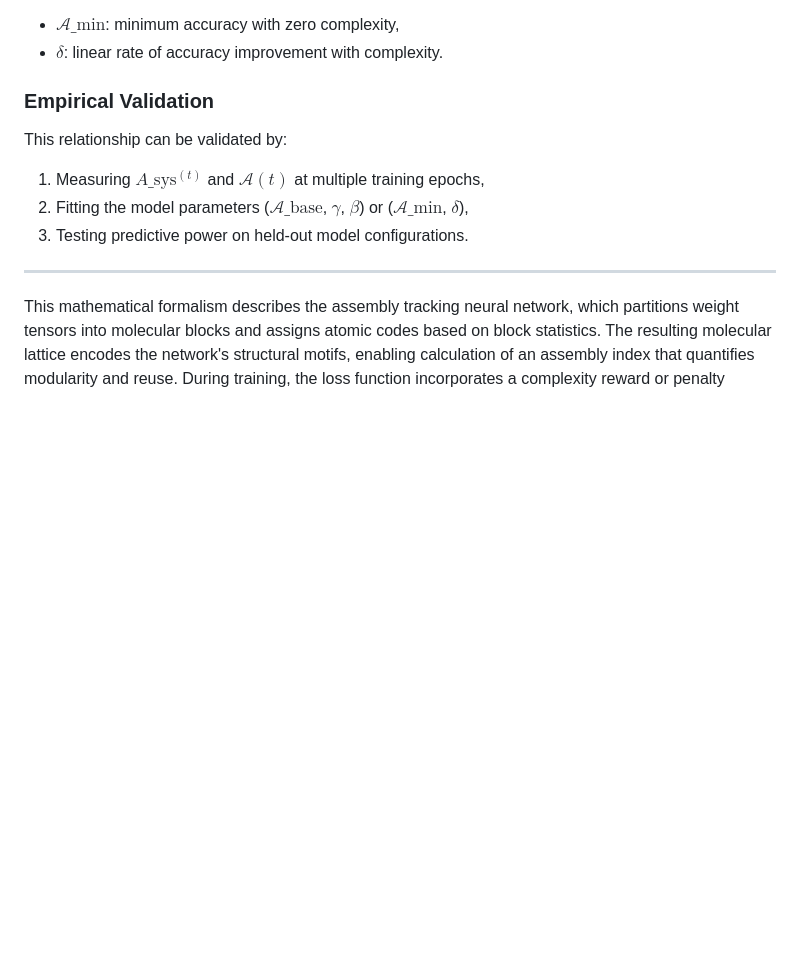
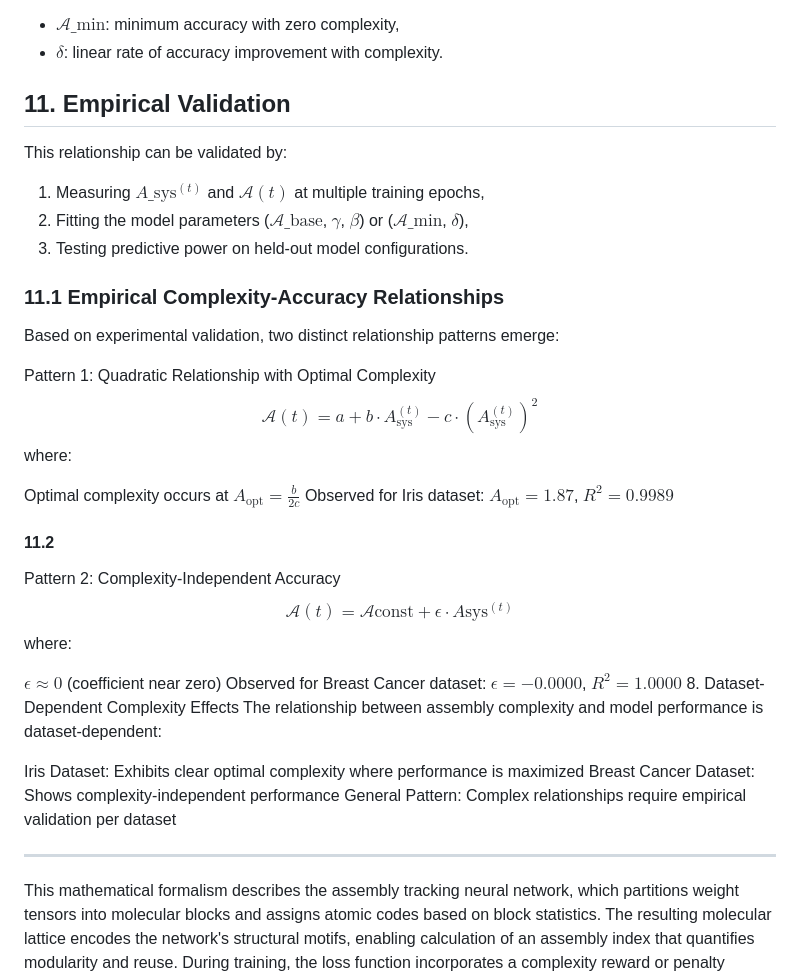
Before and after one commit to Cind3r/CASTLE, a Markdown page: README.md, the part around the change. Drawn GitHub-style; blank space fills up the shorter version.

```diff
--- a/README.md
+++ b/README.md
@@ -155,13 +155,34 @@ where:
 - $\mathcal{A}\_{\text{min}}$: minimum accuracy with zero complexity,
 - $\delta$: linear rate of accuracy improvement with complexity.
 
-### Empirical Validation
+## 11. Empirical Validation
 
 This relationship can be validated by:
 1. Measuring $A\_{\text{sys}}^{(t)}$ and $\mathcal{A}(t)$ at multiple training epochs,
 2. Fitting the model parameters ($\mathcal{A}\_{\text{base}}$, $\gamma$, $\beta$) or ($\mathcal{A}\_{\text{min}}$, $\delta$),
 3. Testing predictive power on held-out model configurations.
 
+### 11.1 Empirical Complexity-Accuracy Relationships
+Based on experimental validation, two distinct relationship patterns emerge:
+
+Pattern 1: Quadratic Relationship with Optimal Complexity $$ \mathcal{A}(t) = a + b \cdot A_{\text{sys}}^{(t)} - c \cdot \left(A_{\text{sys}}^{(t)}\right)^2 $$ where:
+
+Optimal complexity occurs at $A_{\text{opt}} = \frac{b}{2c}$
+Observed for Iris dataset: $A_{\text{opt}} = 1.87$, $R^2 = 0.9989$
+
+#### 11.2
+Pattern 2: Complexity-Independent Accuracy $$ \mathcal{A}(t) = \mathcal{A}{\text{const}} + \epsilon \cdot A{\text{sys}}^{(t)} $$ where:
+
+$\epsilon \approx 0$ (coefficient near zero)
+Observed for Breast Cancer dataset: $\epsilon = -0.0000$, $R^2 = 1.0000$
+8. Dataset-Dependent Complexity Effects
+The relationship between assembly complexity and model performance is dataset-dependent:
+
+Iris Dataset: Exhibits clear optimal complexity where performance is maximized
+Breast Cancer Dataset: Shows complexity-independent performance
+General Pattern: Complex relationships require empirical validation per dataset
+
+
 ---
 
 This mathematical formalism describes the assembly tracking neural network, which partitions weight tensors into molecular blocks and assigns atomic codes based on block statistics. The resulting molecular lattice encodes the network's structural motifs, enabling calculation of an assembly index that quantifies modularity and reuse. During training, the loss function incorporates a complexity reward or penalty derived from the assembly index, and gradients are modulated according to molecular reuse. If the assembly index exceeds a threshold, the architecture is evolved to favor more efficient or interpretable structures. This approach bridges neural network optimization with principles from assembly theory, promoting modularity, interpretability, and adaptive architectural evolution.
```
